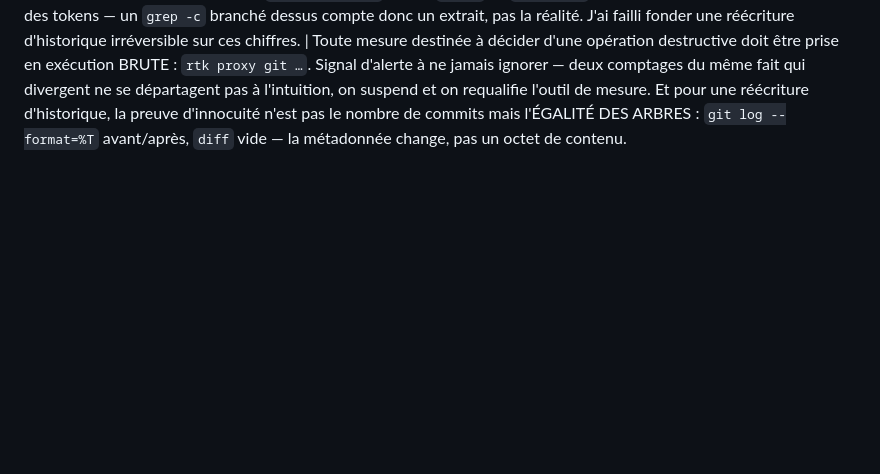
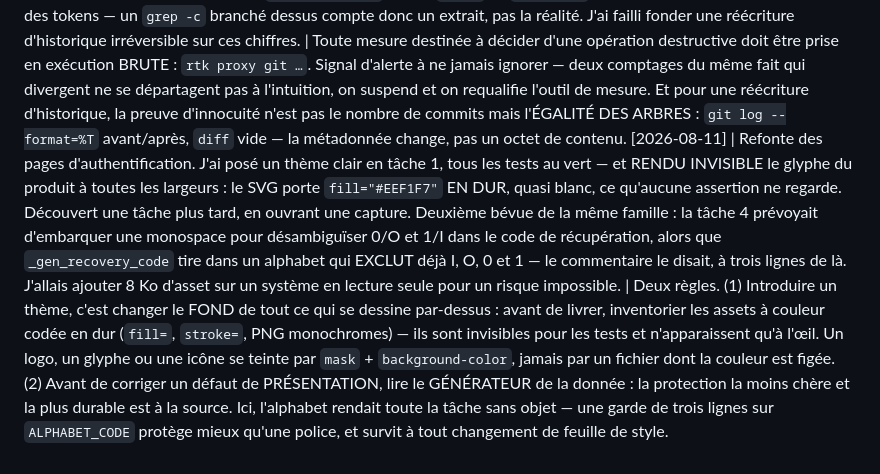
Before and after one commit to nhurstel/comroster, a Markdown page: tasks/lessons.md, the part around the change. Drawn GitHub-style; blank space fills up the shorter version.

Commit message:
docs(lessons): un thème change le fond de tout ce qui se dessine dessus
Deux bévues de la même session, de la même famille : un glyphe à couleur figée
rendu invisible par le thème clair, et une police qu'on allait embarquer pour
désambiguïser des caractères que le générateur exclut déjà.

```diff
--- a/tasks/lessons.md
+++ b/tasks/lessons.md
@@ -111,3 +111,4 @@ Format : `[date] | ce qui a mal tourné | règle pour l'éviter`
 [2026-08-09] | Pour garder le correctif du focus différé, j'ai d'abord écrit un test qui « allait vite » au champ rôle après l'ouverture du dialogue. Il passait — et il passait AUSSI avec le défaut réintroduit, donc il ne prouvait rien. Cause : `wait_for_selector` dure bien plus qu'une frame, si bien que le `requestAnimationFrame` fautif s'était déjà exécuté quand le test commençait à agir. Je courais après une course déjà finie. | Une course entre le code de la page et le geste de l'utilisateur ne se teste pas en essayant d'être plus RAPIDE qu'elle : on la RETIENT. Mettre `requestAnimationFrame` (ou `setTimeout`, ou le minuteur en cause) en file d'attente via `add_init_script`, jouer le geste, puis libérer la file — le test devient déterministe et le défaut reproductible à volonté. Ajouter un témoin POSITIF que la file n'est pas vide, sans quoi un minuteur jamais capturé rendrait le test creux. Rappel de la règle qui a permis de s'en apercevoir : une mutation qui ne fait pas tomber son test signale un test creux, jamais un correctif superflu.
 [2026-08-11] | Le bouton « Trier par n° » d'un groupe s'affichait tranché. Ce n'était pas un défaut de rendu mais un BUDGET : `.block-actions` se déplie au survol jusqu'à `max-width: 14rem` avec `overflow: hidden` (admin.css:412-422) — une largeur calibrée pour DEUX libellés. Un troisième bouton, ajouté plus tard par un `if` dans le JS, portait la rangée à ~16rem et se faisait couper sans le moindre signal : ni erreur, ni test rouge, l'e2e ciblant le bouton par `has-text` le trouvait très bien dans le DOM alors qu'il était invisible à l'écran. | Une contrainte de taille EN DUR (`max-width`, `width`, un `grid-template-columns` à colonnes fixes) est un contrat implicite avec le nombre d'éléments du moment. Quand on ajoute un enfant à un conteneur qui en porte une, vérifier le budget AVANT d'écrire le code — sinon `overflow: hidden` avale la nouveauté en silence. Corollaire pour les tests : `has-text` / `textContent` prouvent la PRÉSENCE dans le DOM, jamais la VISIBILITÉ ; un élément tranché par un overflow passe tous les tests textuels. Pour ce qui se voit, il faut une capture ou une mesure de boîte.
 [2026-08-11] | Pour mesurer l'empreinte de Claude dans l'historique, mes comptages `git log … | grep -c` se sont CONTREDITS d'un appel à l'autre : « 0 commit authored » juste après une liste qui en montrait dix, puis « 0 auteur anthropic » alors qu'il y en avait 48. Cause : le hook `rtk-rewrite.sh` réécrit `git …` en `rtk git …`, qui FILTRE la sortie pour économiser des tokens — un `grep -c` branché dessus compte donc un extrait, pas la réalité. J'ai failli fonder une réécriture d'historique irréversible sur ces chiffres. | Toute mesure destinée à décider d'une opération destructive doit être prise en exécution BRUTE : `rtk proxy git …`. Signal d'alerte à ne jamais ignorer — deux comptages du même fait qui divergent ne se départagent pas à l'intuition, on suspend et on requalifie l'outil de mesure. Et pour une réécriture d'historique, la preuve d'innocuité n'est pas le nombre de commits mais l'ÉGALITÉ DES ARBRES : `git log --format=%T` avant/après, `diff` vide — la métadonnée change, pas un octet de contenu.
+[2026-08-11] | Refonte des pages d'authentification. J'ai posé un thème clair en tâche 1, tous les tests au vert — et RENDU INVISIBLE le glyphe du produit à toutes les largeurs : le SVG porte `fill="#EEF1F7"` EN DUR, quasi blanc, ce qu'aucune assertion ne regarde. Découvert une tâche plus tard, en ouvrant une capture. Deuxième bévue de la même famille : la tâche 4 prévoyait d'embarquer une monospace pour désambiguïser 0/O et 1/I dans le code de récupération, alors que `_gen_recovery_code` tire dans un alphabet qui EXCLUT déjà I, O, 0 et 1 — le commentaire le disait, à trois lignes de là. J'allais ajouter 8 Ko d'asset sur un système en lecture seule pour un risque impossible. | Deux règles. (1) Introduire un thème, c'est changer le FOND de tout ce qui se dessine par-dessus : avant de livrer, inventorier les assets à couleur codée en dur (`fill=`, `stroke=`, PNG monochromes) — ils sont invisibles pour les tests et n'apparaissent qu'à l'œil. Un logo, un glyphe ou une icône se teinte par `mask` + `background-color`, jamais par un fichier dont la couleur est figée. (2) Avant de corriger un défaut de PRÉSENTATION, lire le GÉNÉRATEUR de la donnée : la protection la moins chère et la plus durable est à la source. Ici, l'alphabet rendait toute la tâche sans objet — une garde de trois lignes sur `ALPHABET_CODE` protège mieux qu'une police, et survit à tout changement de feuille de style.
```
